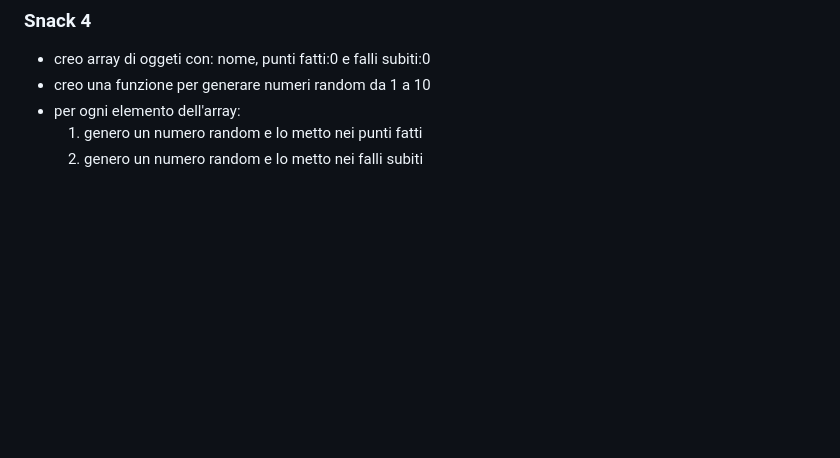
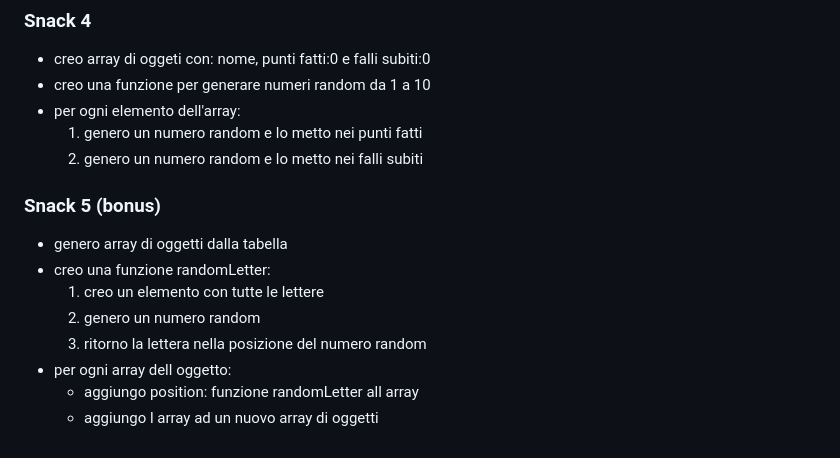
Before and after one commit to CodeYouness/js-snack-es6, a Markdown page: readme.md, the part around one of its changes. GitHub-like rendering; blank space fills up the shorter version.

Commit message:
added humancode of excercise 5

```diff
--- a/readme.md
+++ b/readme.md
@@ -97,3 +97,13 @@ Questo esercizio deve essere completato entro la mattinata di domani
 - per ogni elemento dell'array:
     1. genero un numero random e lo metto nei punti fatti
     2. genero un numero random e lo metto nei falli subiti
+
+### Snack 5 (bonus)
+- genero array di oggetti dalla tabella
+- creo una funzione randomLetter:
+    1. creo un elemento con tutte le lettere
+    2. genero un numero random
+    3. ritorno la lettera nella posizione del numero random
+- per ogni array dell oggetto:
+    - aggiungo position: funzione randomLetter all array
+    - aggiungo l array ad un nuovo array di oggetti
```
Also changed, not shown: other parts of readme.md (+6 -6 lines).
